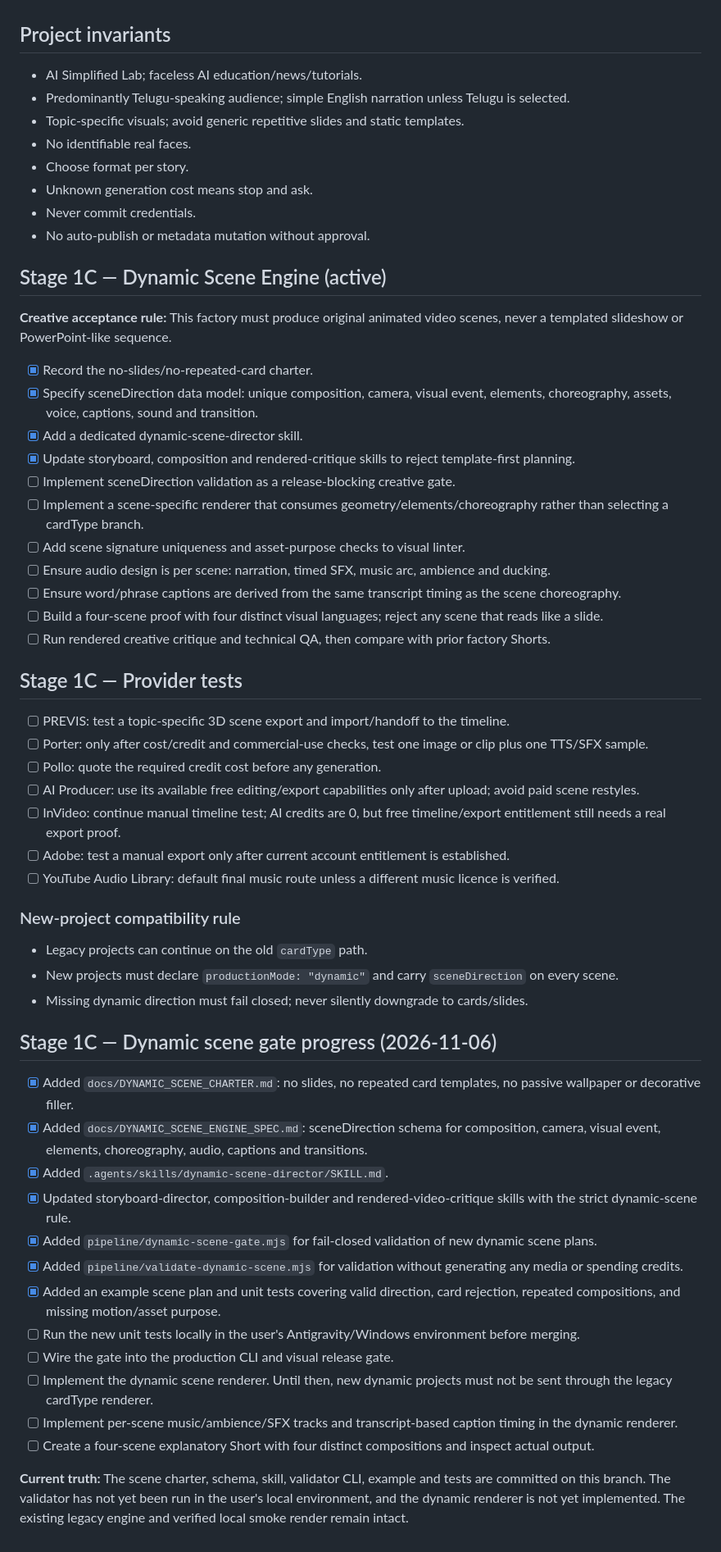
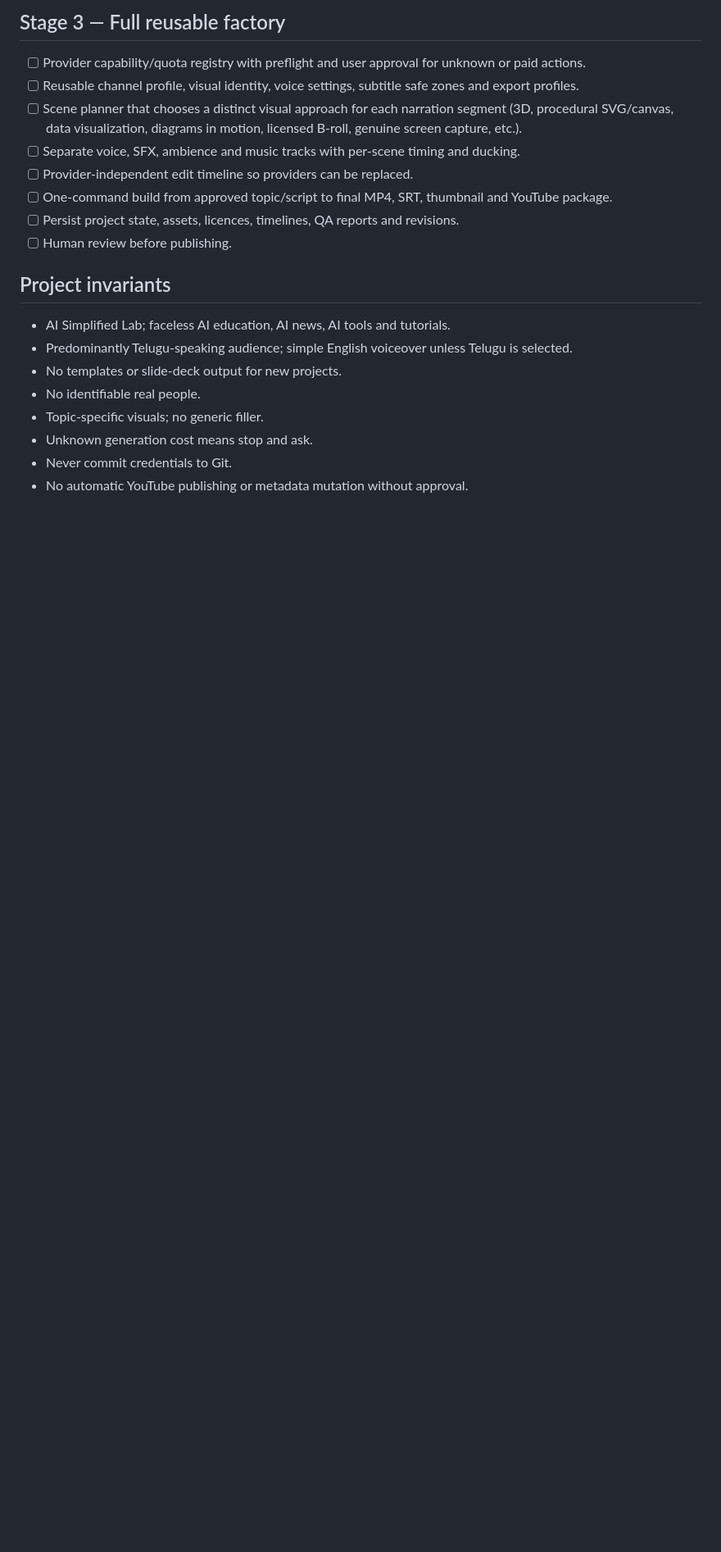
Before and after one commit to aisimplified280-png/ai_video_factory, a Markdown page: docs/FACTORY_ROADMAP.md, the part around one of its changes. Shown at 82% size. Drawn GitHub-style; blank space fills up the shorter version.

```diff
--- a/docs/FACTORY_ROADMAP.md
+++ b/docs/FACTORY_ROADMAP.md
@@ -43,60 +104,21 @@ Make the existing ai_video_factory repository the durable orchestration layer fo
+## Stage 3 — Full reusable factory
+
+- [ ] Provider capability/quota registry with preflight and user approval for unknown or paid actions.
+- [ ] Reusable channel profile, visual identity, voice settings, subtitle safe zones and export profiles.
+- [ ] Scene planner that chooses a distinct visual approach for each narration segment (3D, procedural SVG/canvas, data visualization, diagrams in motion, licensed B-roll, genuine screen capture, etc.).
+- [ ] Separate voice, SFX, ambience and music tracks with per-scene timing and ducking.
+- [ ] Provider-independent edit timeline so providers can be replaced.
+- [ ] One-command build from approved topic/script to final MP4, SRT, thumbnail and YouTube package.
+- [ ] Persist project state, assets, licences, timelines, QA reports and revisions.
+- [ ] Human review before publishing.
 
 ## Project invariants
-- AI Simplified Lab; faceless AI education/news/tutorials.
-- Predominantly Telugu-speaking audience; simple English narration unless Telugu is selected.
-- Topic-specific visuals; avoid generic repetitive slides and static templates.
-- No identifiable real faces.
-- Choose format per story.
+
+- AI Simplified Lab; faceless AI education, AI news, AI tools and tutorials.
+- Predominantly Telugu-speaking audience; simple English voiceover unless Telugu is selected.
+- No templates or slide-deck output for new projects.
+- No identifiable real people.
+- Topic-specific visuals; no generic filler.
 - Unknown generation cost means stop and ask.
-- Never commit credentials.
-- No auto-publish or metadata mutation without approval.
-
-
-## Stage 1C — Dynamic Scene Engine (active)
-
-**Creative acceptance rule:** This factory must produce original animated video scenes, never a templated slideshow or PowerPoint-like sequence.
-
-- [x] Record the no-slides/no-repeated-card charter.
-- [x] Specify sceneDirection data model: unique composition, camera, visual event, elements, choreography, assets, voice, captions, sound and transition.
-- [x] Add a dedicated dynamic-scene-director skill.
-- [x] Update storyboard, composition and rendered-critique skills to reject template-first planning.
-- [ ] Implement sceneDirection validation as a release-blocking creative gate.
-- [ ] Implement a scene-specific renderer that consumes geometry/elements/choreography rather than selecting a cardType branch.
-- [ ] Add scene signature uniqueness and asset-purpose checks to visual linter.
-- [ ] Ensure audio design is per scene: narration, timed SFX, music arc, ambience and ducking.
-- [ ] Ensure word/phrase captions are derived from the same transcript timing as the scene choreography.
-- [ ] Build a four-scene proof with four distinct visual languages; reject any scene that reads like a slide.
-- [ ] Run rendered creative critique and technical QA, then compare with prior factory Shorts.
-
-## Stage 1C — Provider tests
-
-- [ ] PREVIS: test a topic-specific 3D scene export and import/handoff to the timeline.
-- [ ] Porter: only after cost/credit and commercial-use checks, test one image or clip plus one TTS/SFX sample.
-- [ ] Pollo: quote the required credit cost before any generation.
-- [ ] AI Producer: use its available free editing/export capabilities only after upload; avoid paid scene restyles.
-- [ ] InVideo: continue manual timeline test; AI credits are 0, but free timeline/export entitlement still needs a real export proof.
-- [ ] Adobe: test a manual export only after current account entitlement is established.
-- [ ] YouTube Audio Library: default final music route unless a different music licence is verified.
-
-### New-project compatibility rule
-- Legacy projects can continue on the old `cardType` path.
-- New projects must declare `productionMode: "dynamic"` and carry `sceneDirection` on every scene.
-- Missing dynamic direction must fail closed; never silently downgrade to cards/slides.
-
-
-## Stage 1C — Dynamic scene gate progress (2026-11-06)
-
-- [x] Added `docs/DYNAMIC_SCENE_CHARTER.md`: no slides, no repeated card templates, no passive wallpaper or decorative filler.
-- [x] Added `docs/DYNAMIC_SCENE_ENGINE_SPEC.md`: sceneDirection schema for composition, camera, visual event, elements, choreography, audio, captions and transitions.
-- [x] Added `.agents/skills/dynamic-scene-director/SKILL.md`.
-- [x] Updated storyboard-director, composition-builder and rendered-video-critique skills with the strict dynamic-scene rule.
-- [x] Added `pipeline/dynamic-scene-gate.mjs` for fail-closed validation of new dynamic scene plans.
-- [x] Added `pipeline/validate-dynamic-scene.mjs` for validation without generating any media or spending credits.
-- [x] Added an example scene plan and unit tests covering valid direction, card rejection, repeated compositions, and missing motion/asset purpose.
-- [ ] Run the new unit tests locally in the user's Antigravity/Windows environment before merging.
-- [ ] Wire the gate into the production CLI and visual release gate.
-- [ ] Implement the dynamic scene renderer. Until then, new dynamic projects must not be sent through the legacy cardType renderer.
-- [ ] Implement per-scene music/ambience/SFX tracks and transcript-based caption timing in the dynamic renderer.
-- [ ] Create a four-scene explanatory Short with four distinct compositions and inspect actual output.
-
-**Current truth:** The scene charter, schema, skill, validator CLI, example and tests are committed on this branch. The validator has not yet been run in the user's local environment, and the dynamic renderer is not yet implemented. The existing legacy engine and verified local smoke render remain intact.
+- Never commit credentials to Git.
+- No automatic YouTube publishing or metadata mutation without approval.
```
Also changed, not shown: other parts of docs/FACTORY_ROADMAP.md (+96 -35 lines).
